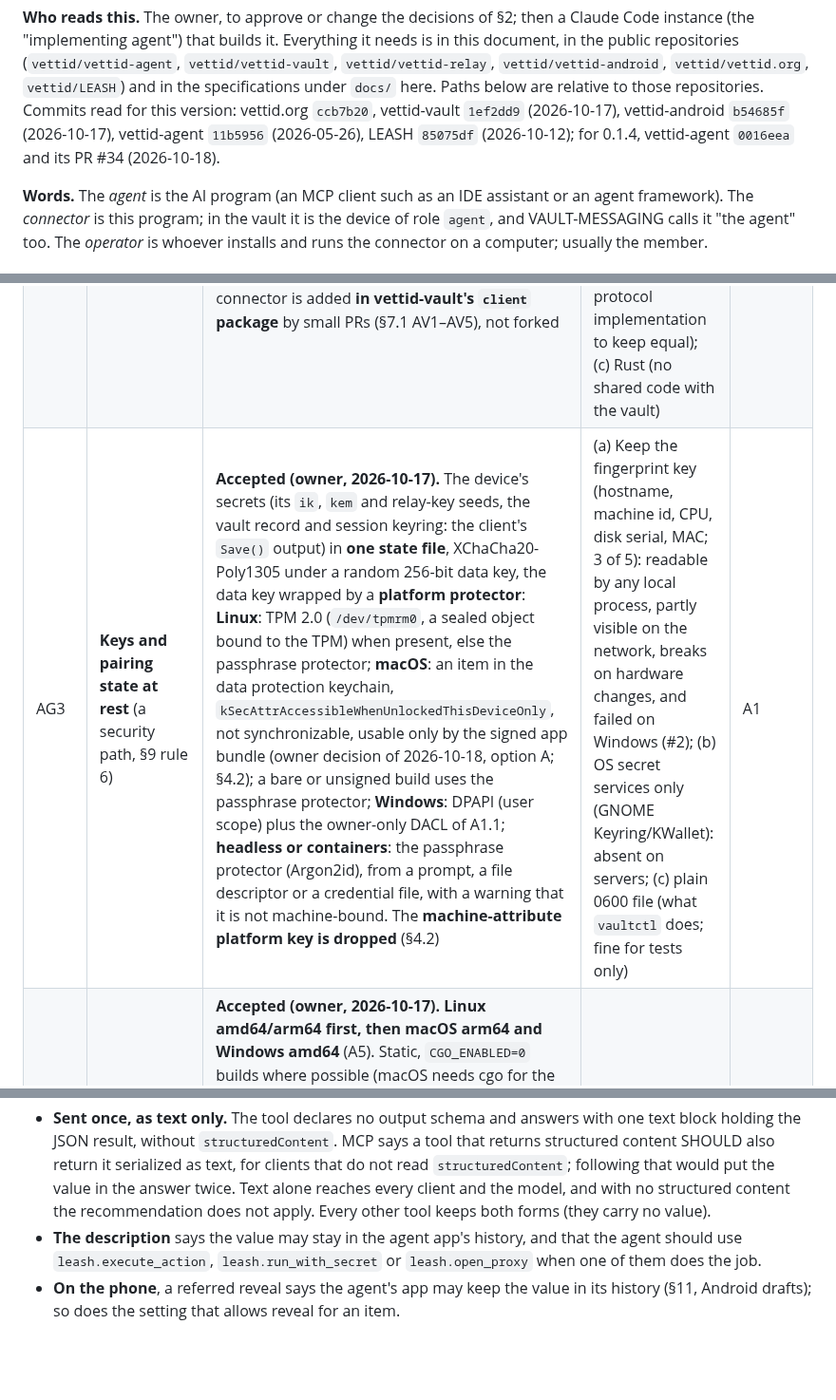
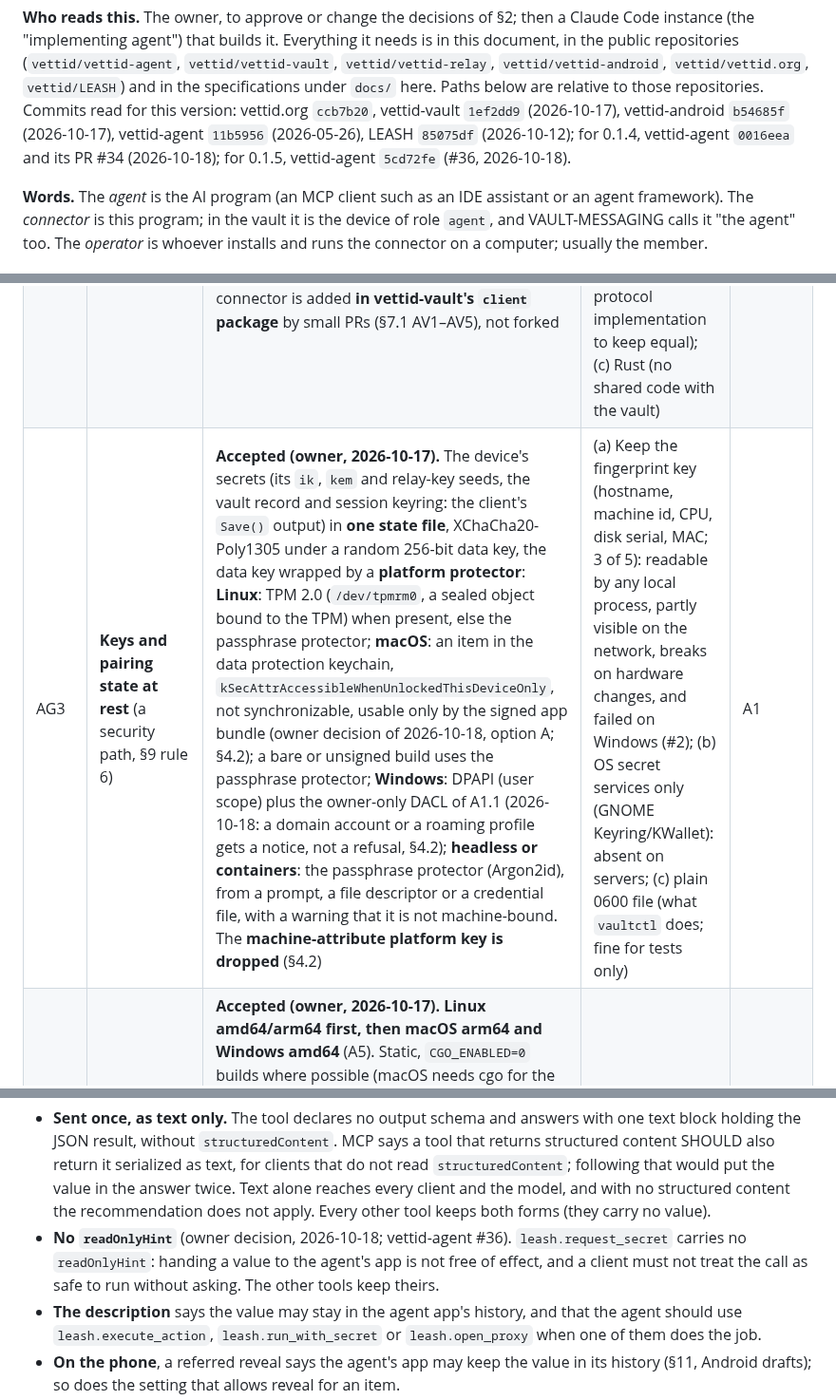
Before and after one commit to vettid/vettid.org, a Markdown page: docs/AGENT-PLAN.md, 3 parts joined by grey strips. Shown at 95% size. GitHub-like rendering; blank space fills up the shorter version.

```diff
--- a/docs/AGENT-PLAN.md
+++ b/docs/AGENT-PLAN.md
@@ -100,7 +105,7 @@ repositories. Commits read for this version: vettid.org `ccb7b20`,
 vettid-vault `1ef2dd9` (2026-10-17), vettid-android `b54685f`
 (2026-10-17), vettid-agent `11b5956` (2026-05-26), LEASH `85075df`
 (2026-10-12); for 0.1.4, vettid-agent `0016eea` and its PR #34
-(2026-10-18).
+(2026-10-18); for 0.1.5, vettid-agent `5cd72fe` (#36, 2026-10-18).
 
 **Words.** The *agent* is the AI program (an MCP client such as an IDE
 assistant or an agent framework). The *connector* is this program; in
@@ -224,7 +229,7 @@ the implementing agent does not reopen them.
 | AG1 | **Agent-facing interface** | **Decided (owner, 2026-10-17): an MCP server.** The local REST and WebSocket API of the old connector is dropped as the agent interface. This matches the LEASH paper's first binding (§3.3: "In the MCP binding it is an MCP server") and VAULT-MESSAGING §10.11's mapping (`leash.request_secret` → `agent.request{op: "item.get"}`, etc.); the tool set is in §4.1 | — | — |
 | AG1a | **MCP transport and process model** | **Decided (owner, 2026-10-17): stdio only, one process.** The MCP client starts `vettid-agent mcp` itself and talks to it over its standard input and output; the process holds the state file's lock, talks to the vault directly, and exits when the client closes it. No daemon, no local socket or named pipe, no network listener, no service files: nothing on the computer but the client that started it can reach the tools. **One pairing per MCP client**: each client gets its own state directory (`--state-dir`), so the phone lists each separately with its own grants and can remove one without the others; a second process on the same state exits with "in use by another agent app". The connector reaches the vault only while a client runs it; it catches up on start (§4.6). (2026-10-18) One exception, with AG13: the loopback proxy of §4.9, only while an approved proxy lasts | Rejected: a shared daemon behind an owner-only socket (more to build, install and protect; every process of the operator's user can reach the socket); Streamable HTTP on `127.0.0.1` (a listener, DNS rebinding exposure, a token file to protect); a plain CLI for agents to shell out to (needs shell access, no tool schema) | — |
 | AG2 | **Language and reuse** | **Accepted (owner, 2026-10-17).** **Go, importing vettid-vault's packages**: `github.com/vettid/vettid-vault/client` for pairing, the session, tokens and LEASH, and `vms/leashwire` for verification, pinned to a vettid-vault commit. Established for this plan (§3.2): the module is public, AGPL-3.0 like vettid-agent, the packages are outside `internal/` (their own `internal/` imports are allowed transitively), the import graph has no AWS SDK, and a stripped binary importing `client` builds to about 5 MB. What the client lacks for a long-running connector is added **in vettid-vault's `client` package** by small PRs (§7.1 AV1–AV5), not forked | (a) Import only the `vms/*` wire packages and write the session runtime in vettid-agent (about 1,000 lines of protocol code that would drift from the reference); (b) reimplement everything from the spec and the §16 vectors (largest; a second protocol implementation to keep equal); (c) Rust (no shared code with the vault) | A0.2 |
-| AG3 | **Keys and pairing state at rest** (a security path, §9 rule 6) | **Accepted (owner, 2026-10-17).** The device's secrets (its `ik`, `kem` and relay-key seeds, the vault record and session keyring: the client's `Save()` output) in **one state file**, XChaCha20-Poly1305 under a random 256-bit data key, the data key wrapped by a **platform protector**: **Linux**: TPM 2.0 (`/dev/tpmrm0`, a sealed object bound to the TPM) when present, else the passphrase protector; **macOS**: an item in the data protection keychain, `kSecAttrAccessibleWhenUnlockedThisDeviceOnly`, not synchronizable, usable only by the signed app bundle (owner decision of 2026-10-18, option A; §4.2); a bare or unsigned build uses the passphrase protector; **Windows**: DPAPI (user scope) plus the owner-only DACL of A1.1; **headless or containers**: the passphrase protector (Argon2id), from a prompt, a file descriptor or a credential file, with a warning that it is not machine-bound. The **machine-attribute platform key is dropped** (§4.2) | (a) Keep the fingerprint key (hostname, machine id, CPU, disk serial, MAC; 3 of 5): readable by any local process, partly visible on the network, breaks on hardware changes, and failed on Windows (#2); (b) OS secret services only (GNOME Keyring/KWallet): absent on servers; (c) plain 0600 file (what `vaultctl` does; fine for tests only) | A1 |
+| AG3 | **Keys and pairing state at rest** (a security path, §9 rule 6) | **Accepted (owner, 2026-10-17).** The device's secrets (its `ik`, `kem` and relay-key seeds, the vault record and session keyring: the client's `Save()` output) in **one state file**, XChaCha20-Poly1305 under a random 256-bit data key, the data key wrapped by a **platform protector**: **Linux**: TPM 2.0 (`/dev/tpmrm0`, a sealed object bound to the TPM) when present, else the passphrase protector; **macOS**: an item in the data protection keychain, `kSecAttrAccessibleWhenUnlockedThisDeviceOnly`, not synchronizable, usable only by the signed app bundle (owner decision of 2026-10-18, option A; §4.2); a bare or unsigned build uses the passphrase protector; **Windows**: DPAPI (user scope) plus the owner-only DACL of A1.1 (2026-10-18: a domain account or a roaming profile gets a notice, not a refusal, §4.2); **headless or containers**: the passphrase protector (Argon2id), from a prompt, a file descriptor or a credential file, with a warning that it is not machine-bound. The **machine-attribute platform key is dropped** (§4.2) | (a) Keep the fingerprint key (hostname, machine id, CPU, disk serial, MAC; 3 of 5): readable by any local process, partly visible on the network, breaks on hardware changes, and failed on Windows (#2); (b) OS secret services only (GNOME Keyring/KWallet): absent on servers; (c) plain 0600 file (what `vaultctl` does; fine for tests only) | A1 |
 | AG4 | **Platforms, distribution and signing** | **Accepted (owner, 2026-10-17).** **Linux amd64/arm64 first, then macOS arm64 and Windows amd64** (A5). Static, `CGO_ENABLED=0` builds where possible (macOS needs cgo for the Keychain and is built on a macOS runner or the owner's Mac), **reproducible** (`-trimpath`, fixed toolchain from `go.mod`, `SOURCE_DATE_EPOCH`, build ids stripped), with a script that rebuilds a release and compares hashes. **The owner signs**: a release signing key held offline by the owner signs `SHA256SUMS` (Ed25519 now; PQC-MIGRATION §4 row 5 names SLH-DSA-128s for this root in phase 2, so the signature format carries an algorithm id); macOS binaries with the owner's Apple Developer ID and notarized, as the app bundle `vettid-agent.app` (its Keychain entitlement needs the bundle, §4.2); Windows binaries with an Authenticode certificate whose key is on a hardware token the owner holds. **No third party holds a VettID signing key**: no cloud signing service that keeps the key (for example a CA-hosted or cloud-HSM signing service), no keyless signing that rests on a third party's identity. No auto-update in v1 | Linux only for v1 (most agents run on Linux or macOS; Windows users wait); unsigned Windows builds (Smart App Control may block them outright, #5); Sigstore keyless (trust in a third party's CA and log) | A5 |
 | AG5 | **v1 scope** | **Accepted (owner, 2026-10-17).** **Pairing** (pasted code, SAS, approval or rejection, unlink); **access sessions** (request, granted, ended, expiry); **grants** (list, updates, suspension, status statements kept fresh); **items through LEASH**: `catalog`, `item.get`, `item.use` (`hmac-sha256`), with referred requests and `leash.check_status`; **connection info**. **v1.1**: the delegable owner types as MCP tools (`connection.list`, `.get`, `message.send`, `.list`, `.get`, `.read`, `profile.get`, `action.list`, `.invoke`; §10.11 scope table). **Later**: presenting delegations to other tool servers with a proof of possession (waits for the LEASH MCP profile, §7.3 Q2), the vault's HTTP action (needs enclave egress, §10.11, §15 item 7), binary attestation (Q1) | All delegable types in v1 (messaging on the member's behalf is the most sensitive delegation and deserves its own review of texts and defaults) | A3 |
 | AG6 | **Vault changes** | **Accepted (owner, 2026-10-17).** **Small enclave changes for v1**: the bound on access-session prompts (AV6, VAULT-MESSAGING 0.40.0, §7.3 Q3); (2026-10-18) grant-set sequence numbers (AV7, VAULT-MESSAGING 0.41.0) and the device's own session in `vault.status` (AV8); in a staging release. Otherwise small changes in vettid-vault's **reference client** (`client/`) and **dev stack** docs (§7.1), which need no vault release | Forking the client into vettid-agent | A2 |
@@ -705,6 +721,10 @@ whose ways include `reveal`).
   answer twice. Text alone reaches every client and the model, and with
   no structured content the recommendation does not apply. Every other
   tool keeps both forms (they carry no value).
+- **No `readOnlyHint`** (owner decision, 2026-10-18; vettid-agent #36).
+  `leash.request_secret` carries no `readOnlyHint`: handing a value to
+  the agent's app is not free of effect, and a client must not treat
+  the call as safe to run without asking. The other tools keep theirs.
 - **The description** says the value may stay in the agent app's
   history, and that the agent should use `leash.execute_action`,
   `leash.run_with_secret` or `leash.open_proxy` when one of them does
```
Also changed, not shown: other parts of docs/AGENT-PLAN.md (+38 -12 lines).
